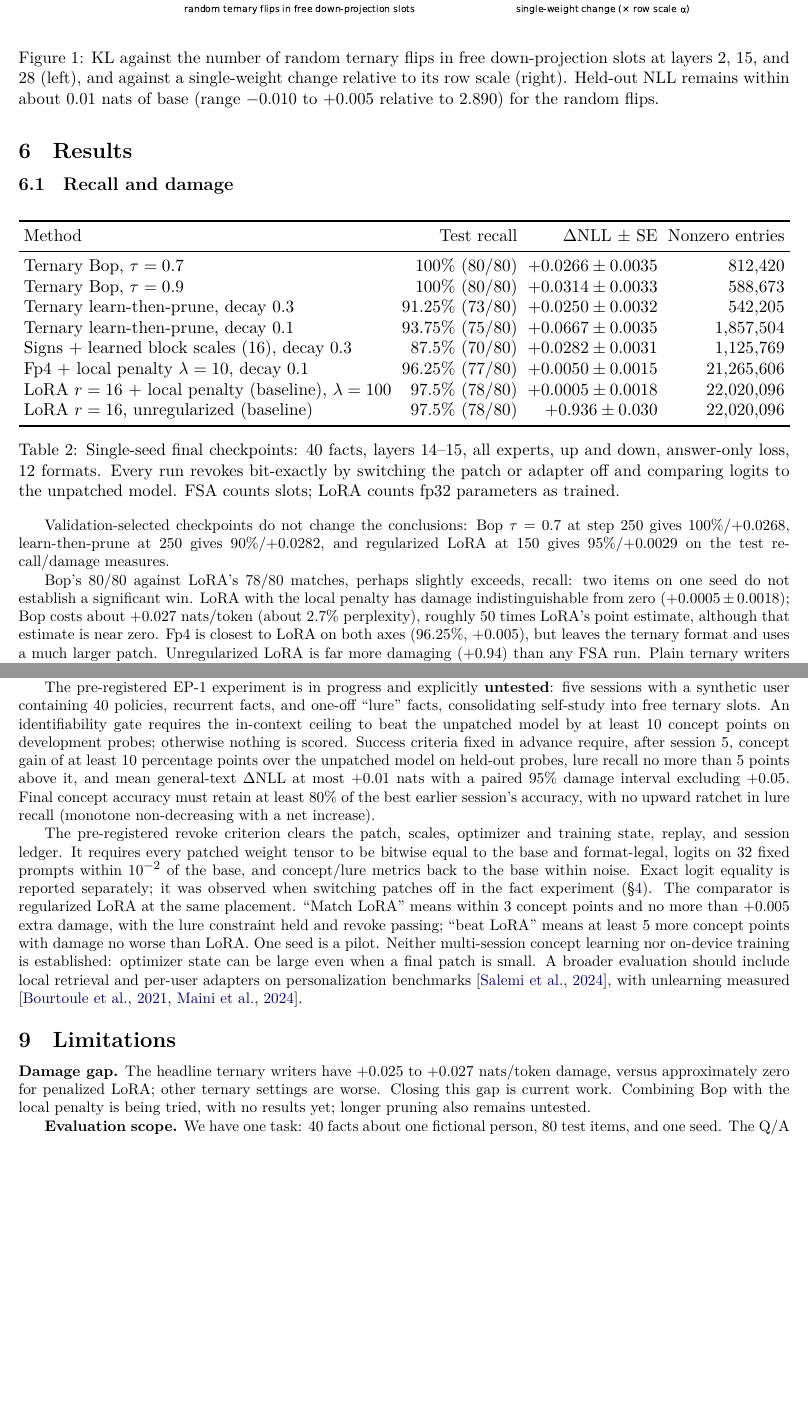
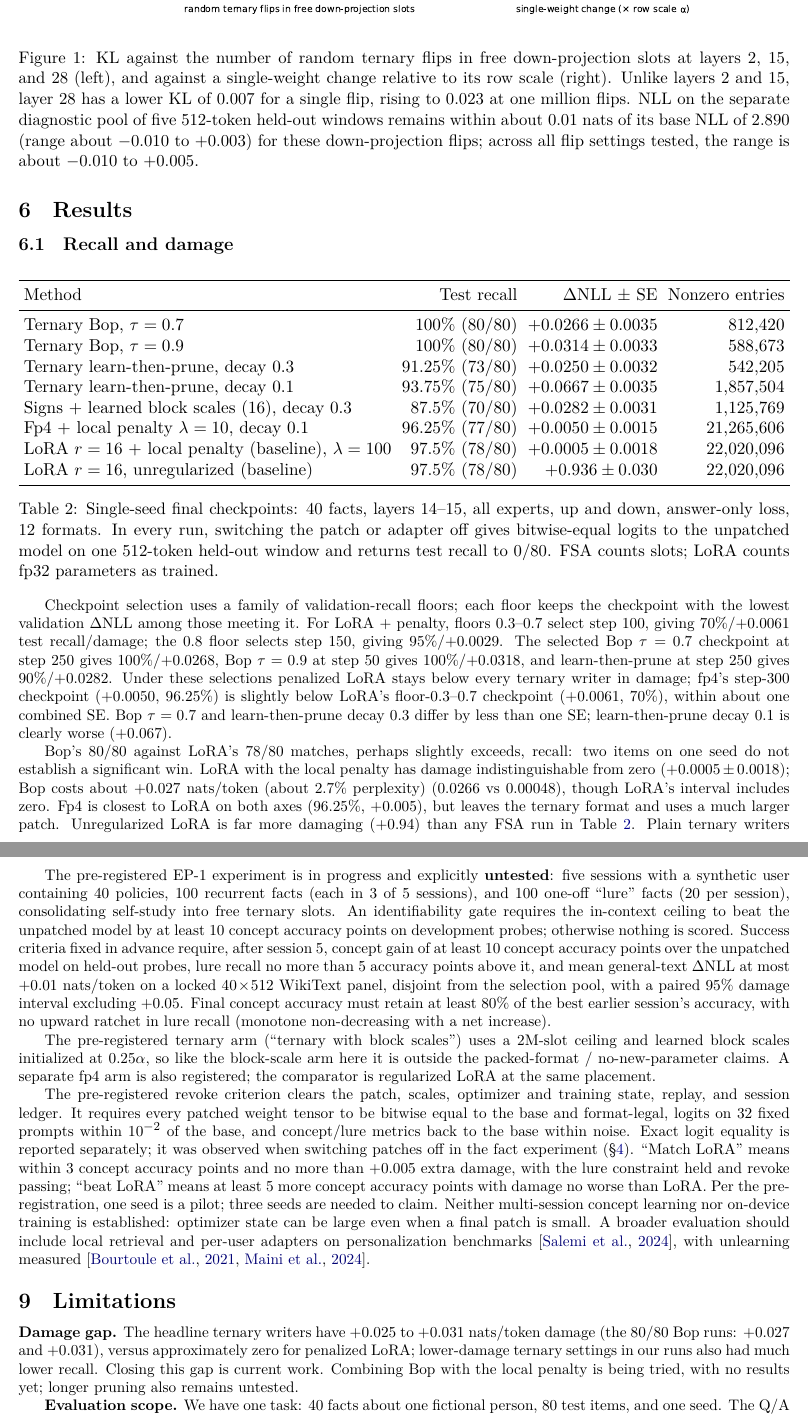
Before and after one commit to chutesai/epigenesis, a LaTeX paper (paper/freeslot.tex): two parts of pages 4 and 8 of 9 before the commit and two parts of pages 4 and 9 of 10 after it, joined at a grey line, cut so that both start at the same text, the shorter picture padded with empty space. The pictures show the PDF file paper/freeslot.pdf that the author committed with the source.

Commit message:
Incorporate new experimental results.

```diff
--- a/paper/freeslot.tex
+++ b/paper/freeslot.tex
@@ -37,7 +38,8 @@ An epigenetic language model keeps its base weights as a frozen genome and write
 into a separate sparse layer occupying exact zeros. Removing that layer restores the base bit-for-bit.
 We test Free-Slot Adaptation (FSA) on a real 8B ternary mixture-of-experts model. On one 40-fact task,
 Bop ternary recalls 80/80 held-out items from 812,420 filled slots, adding no parameters and preserving
-the packed format, with bit-exact revoke. The patch costs 0.9 MB entropy-coded or 2.7 MB indexed,
+the packed format, with bit-exact revoke: in every run, patch-off logits are bitwise equal to the base
+on one 512-token held-out window, and test recall returns to 0/80. The patch costs 0.9 MB entropy-coded or 2.7 MB indexed,
 including positions: about 16--49 times smaller than a 44 MB bf16 LoRA adapter. General-text damage
 is $+0.027$ nats/token; the penalized LoRA baseline recalls 78/80 at damage indistinguishable from zero.
 Recall means greedy agreement on every answer token under teacher forcing, without testing termination
@@ -154,6 +156,3 @@ with minimum nonzero magnitude $0.125\alpha$ and cap $1.5\alpha$; it leaves the
 kernel, but that serving path was not benchmarked.
 
 The task has 40 synthetic facts about a fictional person (favorite cheese, boat's name, house number).
-Training lasts 300 steps with answer-token-only loss: three of 12 phrasing templates are sampled per
-fact per step, comprising three plain sentences and nine augmented forms, including
-``Question:/Answer:'' and ``User:/Assistant:''. Two further phrasings and $16\!\times\!512$ general-text
@@ -167,6 +171,8 @@ WikiText windows (about 20k tokens), with paired standard error (SE) over window
 All results are single-seed; Table~\ref{tab:real} reports step 300.
 
 \section{A chaos floor for KL}
-Random, untrained ternary flips produce a KL floor while held-out NLL stays within about 0.01 nats
-of the base (range $-0.010$ to $+0.005$ relative to base NLL 2.890; Table~\ref{tab:chaos}). A single layer-15 zero in one expert's down projection
+Random, untrained ternary flips produce a KL floor while NLL on the separate five-window diagnostic
+pool stays within about 0.01 nats of the unpatched model. For the down-projection flips in
+Table~\ref{tab:chaos} and Figure~\ref{fig:chaos}, the range is about $-0.010$ to $+0.003$ relative to
+the diagnostic-pool base NLL of 2.890; across all flip settings tested, it is about $-0.010$ to $+0.005$. A single layer-15 zero in one expert's down projection
 illustrates the bf16 threshold: changes at most $0.01\alpha$ round away; a full trit changes about 6\%
@@ -195,8 +201,10 @@ weight changed by $\varepsilon\alpha$; small changes are absorbed by bf16 roundi
 \begin{figure}[!ht]\centering
 \includegraphics[width=0.80\textwidth]{../figures/fig_chaos_floor.pdf}
 \caption{KL against the number of random ternary flips in free down-projection slots at layers 2,
-15, and 28 (left), and against a single-weight change relative to its row scale (right). Held-out NLL remains within about 0.01 nats of base
-(range $-0.010$ to $+0.005$ relative to 2.890) for the random flips.}
+15, and 28 (left), and against a single-weight change relative to its row scale (right). Unlike layers
+2 and 15, layer 28 has a lower KL of 0.007 for a single flip, rising to 0.023 at one million flips.
+NLL on the separate diagnostic pool of five 512-token held-out windows remains within about 0.01 nats
+of its base NLL of 2.890 (range about $-0.010$ to $+0.003$) for these down-projection flips; across all flip settings tested, the range is about $-0.010$ to $+0.005$.}
 \label{fig:chaos}
 \end{figure}
 
@@ -224,22 +232,27 @@ LoRA $r=16$, unregularized (baseline) & 97.5\% (78/80) & $+0.936\pm0.030$ & 22,0
 \end{tabular}}
 
 \caption{Single-seed final checkpoints: 40 facts, layers 14--15, all experts, up and down, answer-only
-loss, 12 formats. Every run revokes bit-exactly by switching the patch or adapter off and comparing
-logits to the unpatched model. FSA counts slots; LoRA counts fp32 parameters as trained.}
+loss, 12 formats. In every run, switching the patch or adapter off gives bitwise-equal logits to the
+unpatched model on one 512-token held-out window and returns test recall to 0/80. FSA counts slots; LoRA counts fp32 parameters as trained.}
 \label{tab:real}
 \end{table}
-Validation-selected checkpoints do not change the conclusions: Bop $\tau=0.7$ at step 250 gives
-100\%/$+0.0268$, learn-then-prune at 250 gives 90\%/$+0.0282$, and regularized LoRA at 150 gives
-95\%/$+0.0029$ on the test recall/damage measures.
+Checkpoint selection uses a family of validation-recall floors; each floor keeps the checkpoint with the lowest validation $\Delta$NLL among those meeting it. For LoRA + penalty, floors 0.3--0.7
+select step 100, giving 70\%/$+0.0061$ test recall/damage; the 0.8 floor selects step 150, giving
+95\%/$+0.0029$. The selected Bop $\tau=0.7$ checkpoint at step 250 gives 100\%/$+0.0268$,
+Bop $\tau=0.9$ at step 50 gives 100\%/$+0.0318$, and learn-then-prune at step 250 gives
+90\%/$+0.0282$. Under these selections penalized LoRA stays below every ternary writer in
+damage; fp4's step-300 checkpoint ($+0.0050$, 96.25\%) is slightly below LoRA's floor-0.3--0.7 checkpoint
+($+0.0061$, 70\%), within about one combined SE. Bop $\tau=0.7$ and learn-then-prune decay 0.3 differ by less than one
+SE; learn-then-prune decay 0.1 is clearly worse ($+0.067$).
 
 Bop's 80/80 against LoRA's 78/80 matches, perhaps slightly exceeds, recall: two items on one seed do
 not establish a significant win. LoRA with the local penalty has damage indistinguishable from zero
-($+0.0005\pm0.0018$); Bop costs about $+0.027$ nats/token (about 2.7\% perplexity), roughly 50 times
-LoRA's point estimate, although that estimate is near zero. Fp4 is closest to LoRA on both axes
+($+0.0005\pm0.0018$); Bop costs about $+0.027$ nats/token (about 2.7\% perplexity)
+(0.0266 vs 0.00048), though LoRA's interval includes zero. Fp4 is closest to LoRA on both axes
 (96.25\%, $+0.005$), but leaves the ternary format and uses a much larger patch. Unregularized LoRA
-is far more damaging ($+0.94$) than any FSA run. Plain ternary writers achieve their moderate damage
+is far more damaging ($+0.94$) than any FSA run in Table~\ref{tab:real}. Plain ternary writers achieve their moderate damage
 without a penalty term; the ternary magnitude pin bounds how far a slot can move.
 
 \begin{figure}[!ht]\centering
-\includegraphics[width=0.78\textwidth]{../figures/fig_e2e_frontier.pdf}
+\includegraphics[width=\textwidth]{../figures/fig_e2e_frontier.pdf}
 \caption{Held-out recall against general-text $\Delta$NLL (log horizontal axis, paired-SE bars).
@@ -267,11 +282,11 @@ Fp4 + penalty, 21.3M slots & 18 MB & 80 MB\\
 LoRA $r=16$ + local penalty (baseline) & \multicolumn{2}{c}{22,020,096 params; 44 MB bf16 / 88 MB fp32}\\\bottomrule
 \end{tabular}
 \caption{Position-inclusive storage estimates. Ternary indexed storage uses a 26-bit index per slot
-plus its sign. Block scales (one per row and 16 input columns) add about 113 MB in fp32 as implemented, larger than
+plus its sign; fp4 indexed storage uses a 26-bit index plus a 4-bit value. Block scales (one per row and 16 input columns) add about 113 MB in fp32 as implemented, larger than
 the adapter. The LoRA baseline has 22,020,096 parameters: 44 MB in bf16, 88 MB in fp32 as trained.}
 \label{tab:storage}
 \end{minipage}
 \par
-\begin{figure}[!ht]\centering
-\includegraphics[width=0.78\textwidth]{../figures/fig_e2e_storage.pdf}
+\begin{figure}[t]\centering
+\includegraphics[width=\textwidth]{../figures/fig_e2e_storage.pdf}
 \caption{Recall against patch size. Sizes count slot positions, not only values: FSA is entropy-coded
@@ -316,3 +335,6 @@ per-coordinate normalization, which can turn persistent small gradients into ful
 slots are filled early: 812,077 slots were filled at step 50 (812,420 at step 300) at $\tau=0.7$. Higher $\tau$ uses fewer
 slots (589k) at slightly higher damage, so it is not a simple damage dial.
 
+\begin{samepage}
+\begin{figure}[t]\centering
+\includegraphics[width=\textwidth]{../figures/fig_e2e_trajectory.pdf}
@@ -319,3 +348,5 @@ slots (589k) at slightly higher damage, so it is not a simple damage dial.
+\end{figure}
+
 \subsection{Learn-then-prune} Each free slot has an fp32 master $w_j$ in row-scale units. Forward uses
 $q_j=\operatorname{sign}(w_j)\mathrm{I}(|w_j|>0.5)$, where $\mathrm{I}$ is the indicator; gradients pass straight through
 \citep{ste}. AdamW \citep{adamw}, learning rate 0.02, applies decoupled weight decay 0.3 to masters.
@@ -344,4 +377,3 @@ full $\alpha^2\mathbb{E}[x^2]$; at the strength LoRA needs, it stops ternary lea
 \par
 \end{samepage}
 
-\begin{figure}[!ht]\centering
@@ -391,31 +419,36 @@ baseline's natural task. The real ternary fact experiment offers smaller patches
 personalization result.
 
 The pre-registered EP-1 experiment is in progress and explicitly \textbf{untested}: five sessions with
-a synthetic user containing 40 policies, recurrent facts, and one-off ``lure'' facts, consolidating
-self-study into free ternary slots. An identifiability gate requires the in-context ceiling to beat
-the unpatched model by at least 10 concept points on development probes; otherwise nothing is scored.
-Success criteria fixed in advance require, after session 5, concept gain of at least 10 percentage
-points over the unpatched model on held-out probes, lure recall no more than 5 points above it, and
-mean general-text $\Delta$NLL at most $+0.01$ nats with a paired 95\% damage interval excluding
-$+0.05$. Final concept accuracy must retain at least 80\% of the best earlier session's accuracy,
+a synthetic user containing 40 policies, 100 recurrent facts (each in 3 of 5 sessions), and 100
+one-off ``lure'' facts (20 per session), consolidating self-study into free ternary slots. An identifiability gate requires the in-context ceiling to beat
+the unpatched model by at least 10 concept accuracy points on development probes; otherwise nothing is scored.
+Success criteria fixed in advance require, after session 5, concept gain of at least 10 concept accuracy
+points over the unpatched model on held-out probes, lure recall no more than 5 accuracy points above it, and
+mean general-text $\Delta$NLL at most $+0.01$ nats/token on a locked $40\!\times\!512$ WikiText panel,
+disjoint from the selection pool, with a paired 95\% damage interval excluding $+0.05$. Final concept accuracy must retain at least 80\% of the best earlier session's accuracy,
 with no upward ratchet in lure recall (monotone non-decreasing with a net increase).
+
+The pre-registered ternary arm (``ternary with block scales'') uses a 2M-slot ceiling and
+learned block scales initialized at $0.25\alpha$, so like the block-scale arm here it is outside the
+packed-format / no-new-parameter claims. A separate fp4 arm is also registered; the comparator is
+regularized LoRA at the same placement.
 
 The pre-registered revoke criterion clears the patch, scales, optimizer and training state, replay,
 and session ledger. It requires every patched weight tensor to be bitwise equal to the
 base and format-legal, logits on 32 fixed prompts within $10^{-2}$ of the base, and concept/lure
 metrics back to the base within noise. Exact logit equality is reported separately; it was observed
-when switching patches off in the fact experiment (\S\ref{sec:real}). The comparator is regularized
-LoRA at the same placement. ``Match LoRA'' means within 3 concept points and no more than $+0.005$
+when switching patches off in the fact experiment (\S\ref{sec:real}). ``Match LoRA'' means within 3 concept accuracy points and no more than $+0.005$
 extra damage, with the lure constraint held and revoke passing; ``beat LoRA'' means at least 5 more
-concept points with damage no worse than LoRA. One seed is a pilot. Neither multi-session concept learning nor on-device
+concept accuracy points with damage no worse than LoRA. Per the pre-registration, one seed is a pilot; three
+seeds are needed to claim. Neither multi-session concept learning nor on-device
 training is established: optimizer state can be large even when a final patch is small. A broader
 evaluation should include local retrieval and per-user adapters on personalization benchmarks
 \citep{lamp}, with unlearning measured \citep{sisa,tofu}.
 
 \section{Limitations}
 \label{sec:limits}
-\textbf{Damage gap.} The headline ternary writers have $+0.025$ to $+0.027$ nats/token damage,
-versus approximately zero for penalized LoRA; other ternary settings are worse. Closing this gap is
+\textbf{Damage gap.} The headline ternary writers have $+0.025$ to $+0.031$ nats/token damage (the 80/80 Bop runs: $+0.027$ and $+0.031$),
+versus approximately zero for penalized LoRA; lower-damage ternary settings in our runs also had much lower recall. Closing this gap is
 current work. Combining Bop with the local penalty is being tried, with no results yet; longer pruning
 also remains untested.
 
@@ -435,8 +468,8 @@ to bf16; packed-kernel serving was not benchmarked. Fp4 and learned-block-scale
 original codebook. Optimizer state can be large even when the final patch is small, and on-device
 training is not established.
 
-\textbf{Privacy.} Knowledge in weights can be elicited. A per-user model is the safe deployment for
-the proposed personal application; the patch mechanism supplies no privacy guarantee.
+\textbf{Privacy.} Knowledge in weights can be elicited. A per-user model is the proposed deployment for the personal application; its safety is untested, and
+the patch mechanism supplies no privacy guarantee.
 
 \section{Conclusion}
 A frozen weight genome can acquire a removable sparse layer in its exact zeros. On a real 8B ternary
```
Also changed, not shown: README.md, figures/fig_chaos_floor.pdf, figures/fig_chaos_floor.png, figures/fig_e2e_frontier.pdf, figures/fig_e2e_frontier.png, figures/fig_e2e_storage.pdf, figures/fig_e2e_storage.png, figures/fig_e2e_trajectory.pdf, figures/fig_e2e_trajectory.png, paper/freeslot.pdf, paper/freeslot.tex (79 more changed lines), 4 other files.
